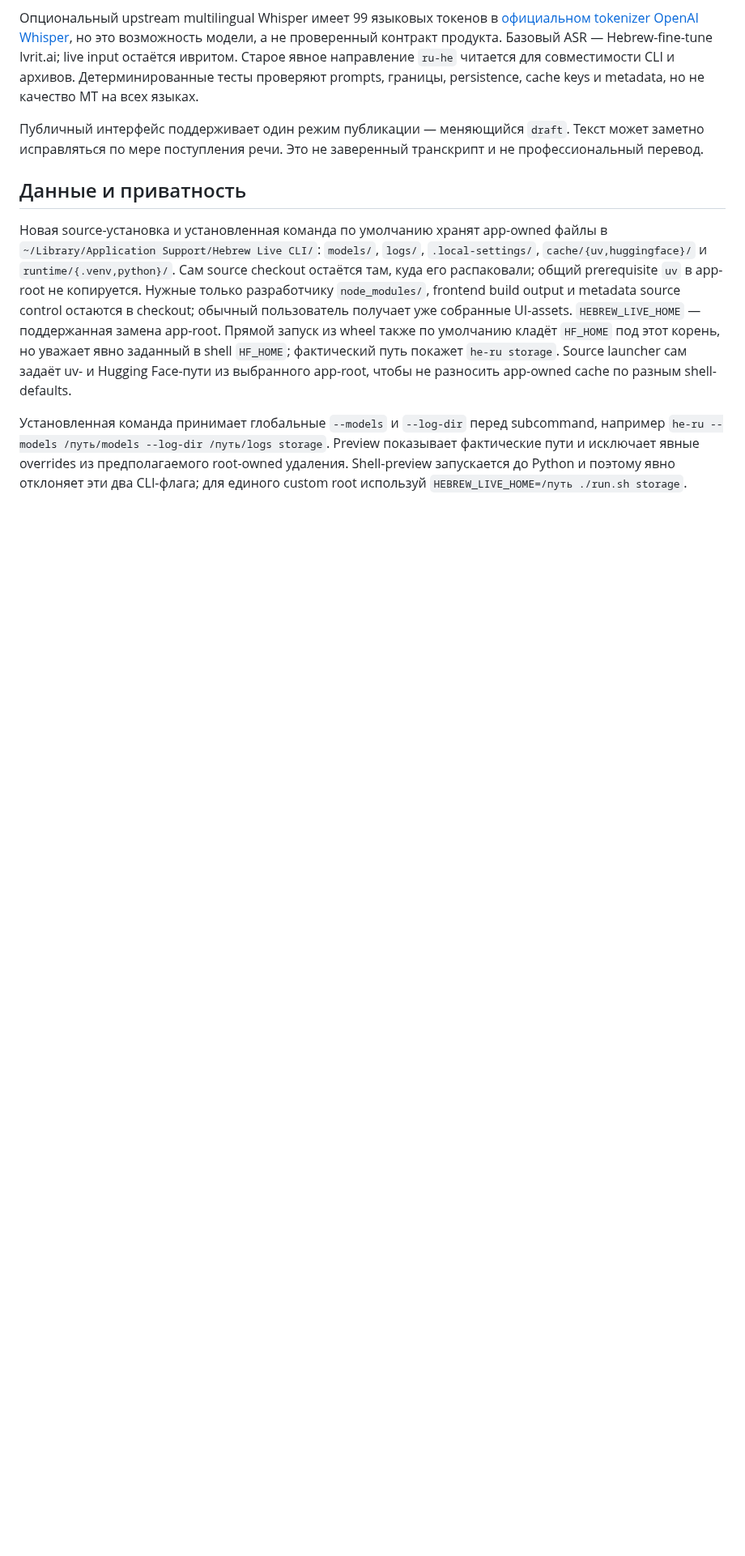
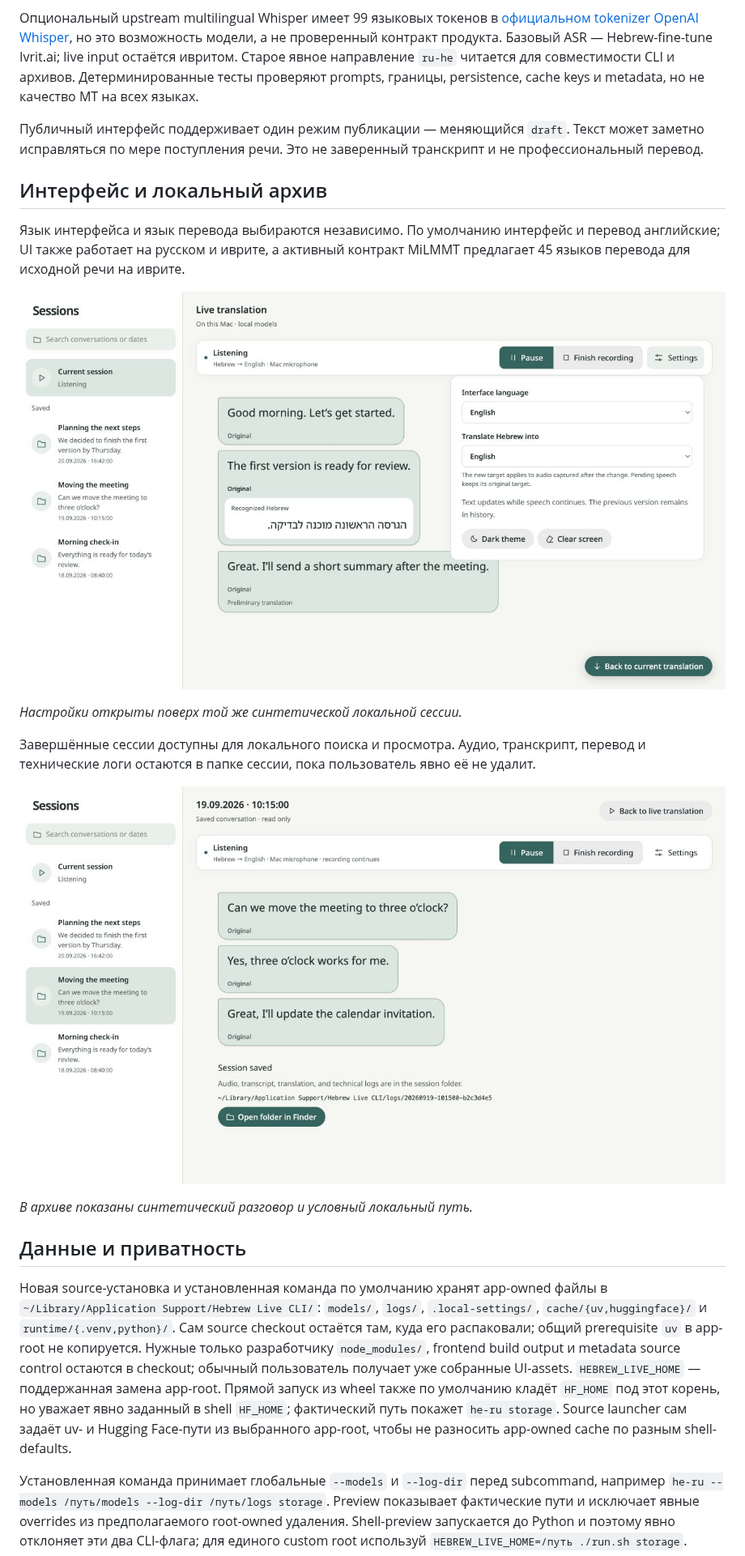
Before and after one commit to igor-markin/hebrew-live, a Markdown page: README.ru.md, the part around one of its changes. Shown at 81% size. Rendered like a GitHub page; pictures changed too: docs/images/language-settings.jpg (added), docs/images/session-archive.jpg (added); blank space fills up the shorter version.

Commit message:
docs: add README screenshots and project overview

```diff
--- a/README.ru.md
+++ b/README.ru.md
@@ -191,6 +207,23 @@ prompts, границы, persistence, cache keys и metadata, но не каче
 может заметно исправляться по мере поступления речи. Это не заверенный транскрипт и не
 профессиональный перевод.
 
+## Интерфейс и локальный архив
+
+Язык интерфейса и язык перевода выбираются независимо. По умолчанию интерфейс и
+перевод английские; UI также работает на русском и иврите, а активный контракт MiLMMT
+предлагает 45 языков перевода для исходной речи на иврите.
+
+![Настройки языка интерфейса и перевода с синтетическим содержимым](docs/images/language-settings.jpg)
+
+*Настройки открыты поверх той же синтетической локальной сессии.*
+
+Завершённые сессии доступны для локального поиска и просмотра. Аудио, транскрипт,
+перевод и технические логи остаются в папке сессии, пока пользователь явно её не удалит.
+
+![Локальный архив Hebrew Live с синтетическим разговором](docs/images/session-archive.jpg)
+
+*В архиве показаны синтетический разговор и условный локальный путь.*
+
 ## Данные и приватность
 
 Новая source-установка и установленная команда по умолчанию хранят app-owned файлы в
```
Also changed, not shown: other parts of README.ru.md (+19 -3 lines), README.md (+40 -6 lines), docs/images/live-translation.jpg (added), 3 other files.
